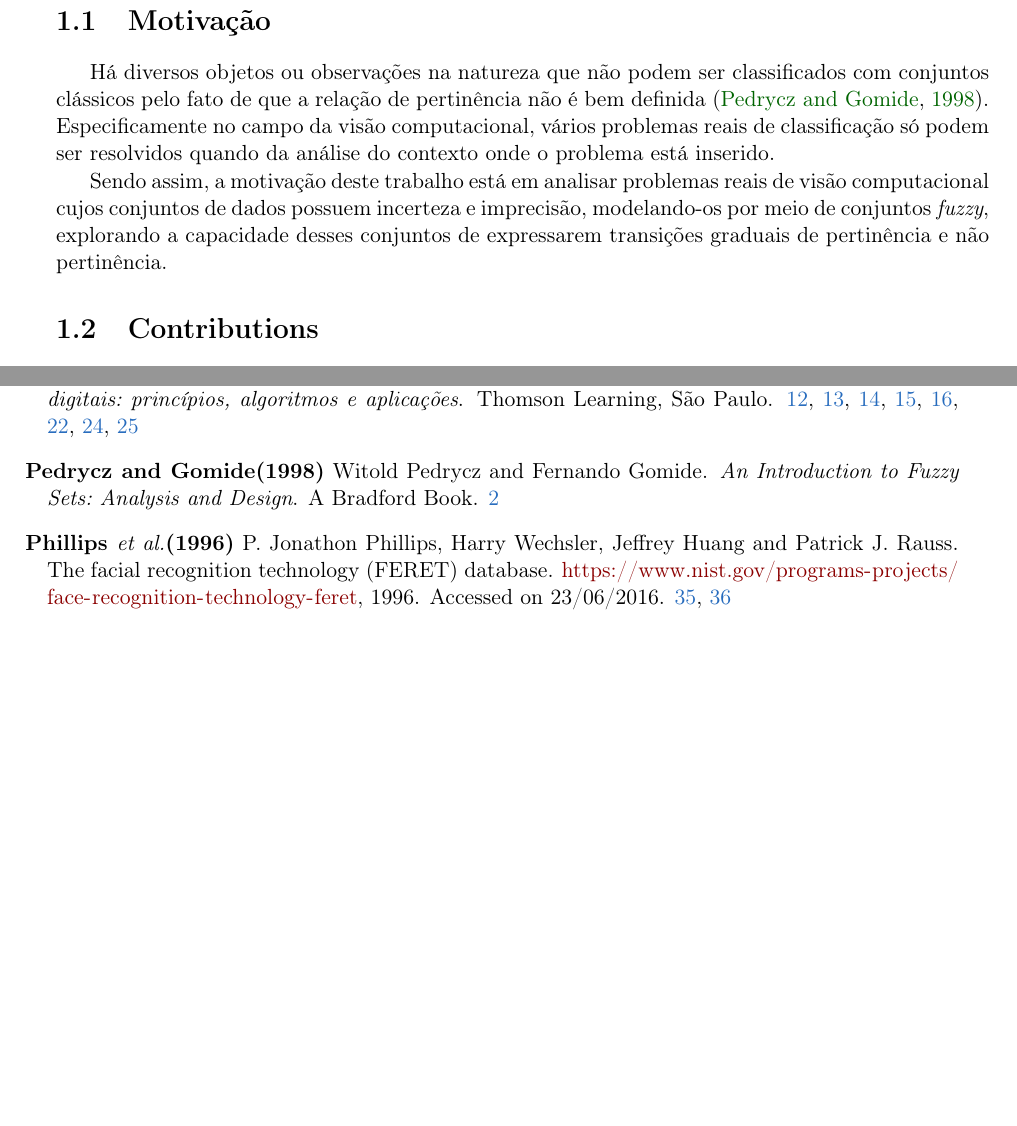
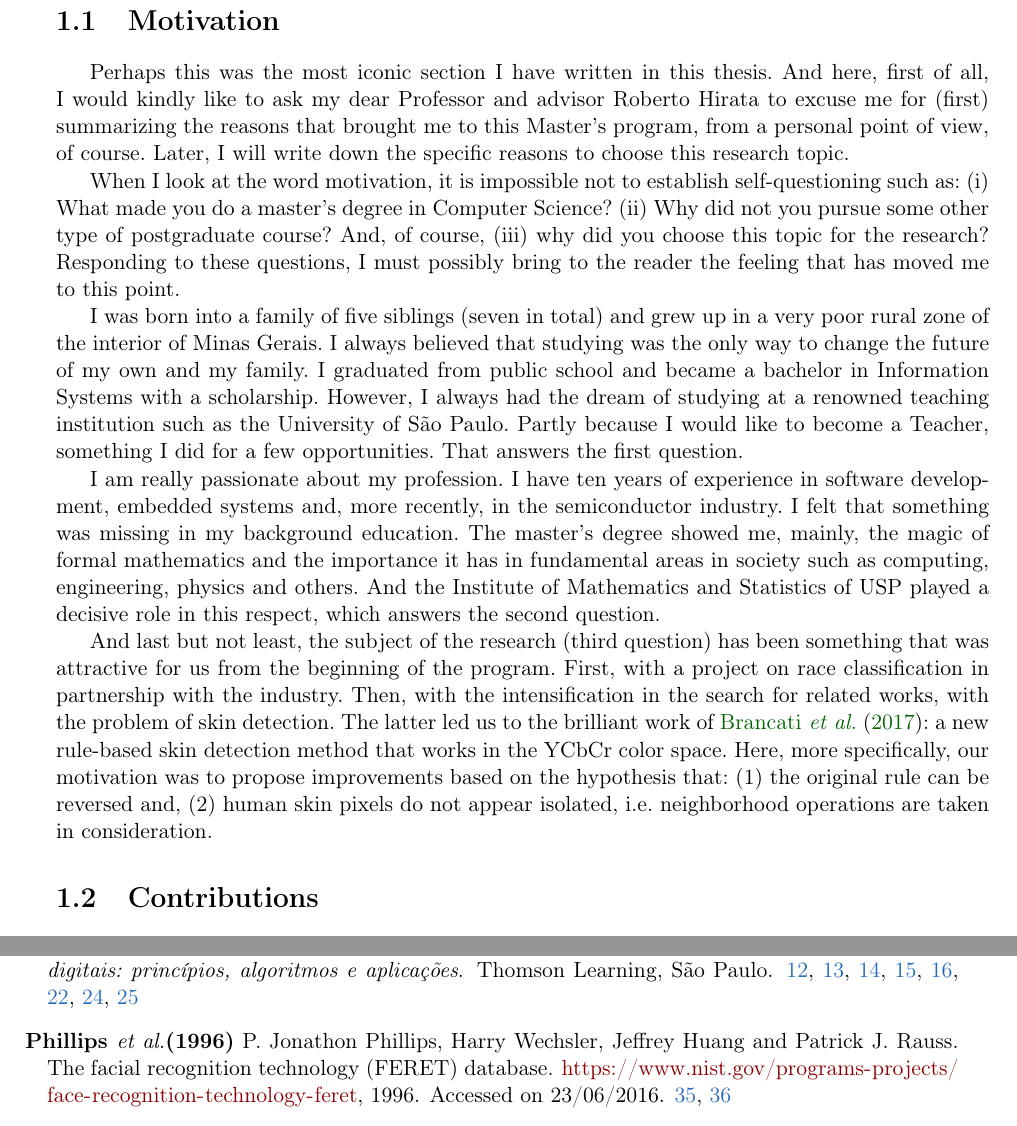
Before and after one commit to rodrigoadfaria/master-dissertation, a LaTeX thesis (tese-exemplo.tex, which reads cap-introducao.tex): two parts of pages 20 and 79 of 80 before the commit and two parts of pages 20 and 79 of 79 after it, joined at a grey line, cut at the place of the change, the shorter picture padded with empty space. Compiled offline with pdfLaTeX.

Commit message:
Added acknowledgements and motivation

```diff
--- a/cap-introducao.tex
+++ b/cap-introducao.tex
@@ -18,12 +18,18 @@ Basically, there are three approaches for skin detection: rule-based, machine le
 In this work we propose an improvement of a novel method on rule-based skin detection that works in the YCbCr color space~\citep{brancati:17}. Our motivation is based on the hypothesis that the original rule can be complemented with another rule that is a reversal interpretation of the one proposed originally. Besides that, we also take in consideration that a skin pixel does not appear isolated, so we propose another variation based on neighborhood operations. The set of rules evaluate the combinations of chrominance Cb, Cr values to identify the skin pixels depending on the shape and size of dynamically generated skin color clusters \citep{brancati:17}. The method is very efficient in terms of computational effort as well as robust in very complex image scenes.
 
 %% ------------------------------------------------------------------------- %%
-\section{Motivação}
-\label{sec:consideracoes_preliminares}
+\section{Motivation}
+\label{sec:motivation}
 
-Há diversos objetos ou observações na natureza que não podem ser classificados com conjuntos clássicos pelo fato de que a relação de pertinência não é bem definida \citep{pedrycz:98}. Especificamente no campo da visão computacional, vários problemas reais de classificação só podem ser resolvidos quando da análise do contexto onde o problema está inserido.
+Perhaps this was the most iconic section I have written in this thesis. And here, first of all, I would kindly like to ask my dear Professor and advisor Roberto Hirata to excuse me for (first) summarizing the reasons that brought me to this Master's program, from a personal point of view, of course. Later, I will write down the specific reasons to choose this research topic.
 
-Sendo assim, a motivação deste trabalho está em analisar problemas reais de visão computacional cujos conjuntos de dados possuem incerteza e imprecisão, modelando-os por meio de conjuntos \emph{fuzzy}, explorando a capacidade desses conjuntos de expressarem transições graduais de pertinência e não pertinência.
+When I look at the word motivation, it is impossible not to establish self-questioning such as: (i) What made you do a master's degree in Computer Science? (ii) Why did not you pursue some other type of postgraduate course? And, of course, (iii) why did you choose this topic for the research? Responding to these questions, I must possibly bring to the reader the feeling that has moved me to this point.
+
+I was born into a family of five siblings (seven in total) and grew up in a very poor rural zone of the interior of Minas Gerais. I always believed that studying was the only way to change the future of my own and my family. I graduated from public school and became a bachelor in Information Systems with a scholarship. However, I always had the dream of studying at a renowned teaching institution such as the University of São Paulo. Partly because I would like to become a Teacher, something I did for a few opportunities. That answers the first question.
+
+I am really passionate about my profession. I have ten years of experience in software development, embedded systems and, more recently, in the semiconductor industry. I felt that something was missing in my background education. The master's degree showed me, mainly, the magic of formal mathematics and the importance it has in fundamental areas in society such as computing, engineering, physics and others. And the Institute of Mathematics and Statistics of USP played a decisive role in this respect, which answers the second question.
+
+And last but not least, the subject of the research (third question) has been something that was attractive for us from the beginning of the program. First, with a project on race classification in partnership with the industry. Then, with the intensification in the search for related works, with the problem of skin detection. The latter led us to the brilliant work of~\citet{brancati:17}: a new rule-based skin detection method that works in the YCbCr color space. Here, more specifically, our motivation was to propose improvements based on the hypothesis that: (1) the original rule can be reversed and, (2) human skin pixels do not appear isolated, i.e. neighborhood operations are taken in consideration.
 
 
 %% ------------------------------------------------------------------------- %%
```
Also changed, not shown: tese-exemplo.tex (+16 -5 lines).
